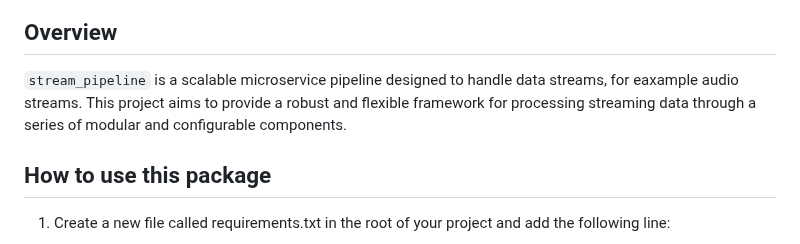
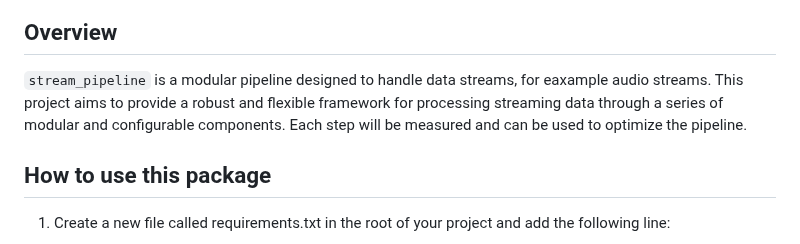
Before and after one commit to bigbluebutton-bot/stream_pipeline, a Markdown page: README.md, the part around the change. Drawn GitHub-style.

Commit message:
📝 Project description

```diff
--- a/README.md
+++ b/README.md
@@ -3,7 +3,7 @@
 ![](img/small-logo.png)
 
 ## Overview
-`stream_pipeline` is a scalable microservice pipeline designed to handle data streams, for eaxample audio streams. This project aims to provide a robust and flexible framework for processing streaming data through a series of modular and configurable components.
+`stream_pipeline` is a modular pipeline designed to handle data streams, for eaxample audio streams. This project aims to provide a robust and flexible framework for processing streaming data through a series of modular and configurable components. Each step will be measured and can be used to optimize the pipeline.
 
 ## How to use this package
 1. Create a new file called requirements.txt in the root of your project and add the following line:
```
